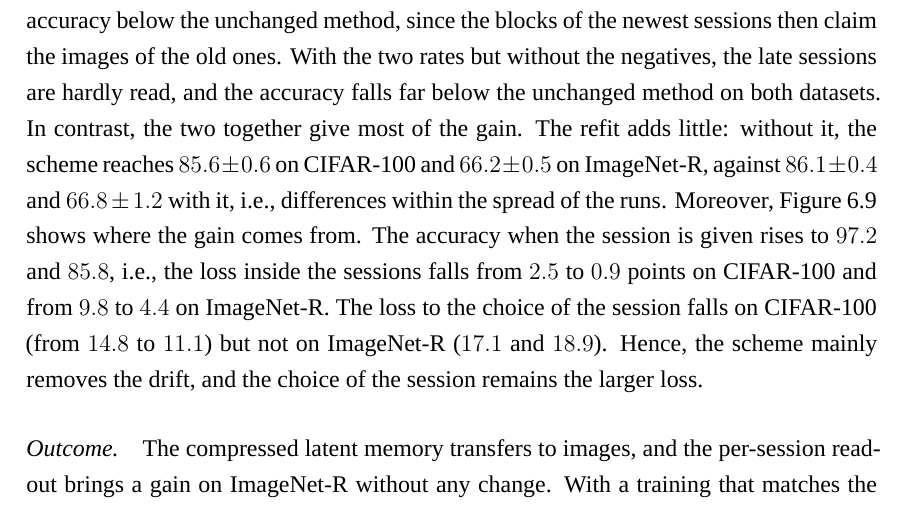
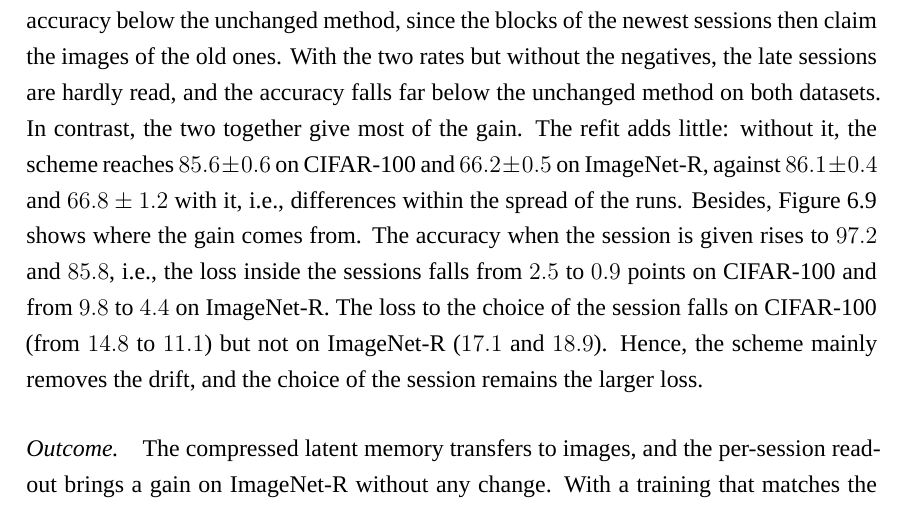
Before and after one commit to hoangthanh283/CLUE, a LaTeX thesis (thesis/main.tex, which reads thesis/chapters/chapter6.tex): part of page 82 of 113, cut so that both start at the same text. The pictures show the PDF file thesis/main.pdf that the author committed with the source.

Commit message:
docs(thesis): Section 6.8 uses Besides as in the appendix

```diff
--- a/thesis/chapters/chapter6.tex
+++ b/thesis/chapters/chapter6.tex
@@ -865,7 +865,7 @@ below the unchanged method on both datasets. In contrast, the two together give
 The refit adds little: without it, the scheme reaches $\imgNoRefitCifar\pm\imgNoRefitSdCifar$ on
 CIFAR-100 and $\imgNoRefitImnr\pm\imgNoRefitSdImnr$ on ImageNet-R, against
 $\imgSbrXCifar\pm\imgSbrXSdCifar$ and $\imgSbrXImnr\pm\imgSbrXSdImnr$ with it, i.e., differences
-within the spread of the runs. Moreover, Figure~\ref{fig:image-readout} shows where the gain comes
+within the spread of the runs. Besides, Figure~\ref{fig:image-readout} shows where the gain comes
 from. The accuracy when the session is given rises to $\iaSbrXCifarClas$ and
 $\iaSbrXImnrClas$, i.e., the loss inside the sessions falls from $\iaSbrCifarDriftLoss$ to
 $\iaSbrXCifarDriftLoss$ points on CIFAR-100 and from $\iaSbrImnrDriftLoss$ to
```
Also changed, not shown: thesis/main.pdf.
